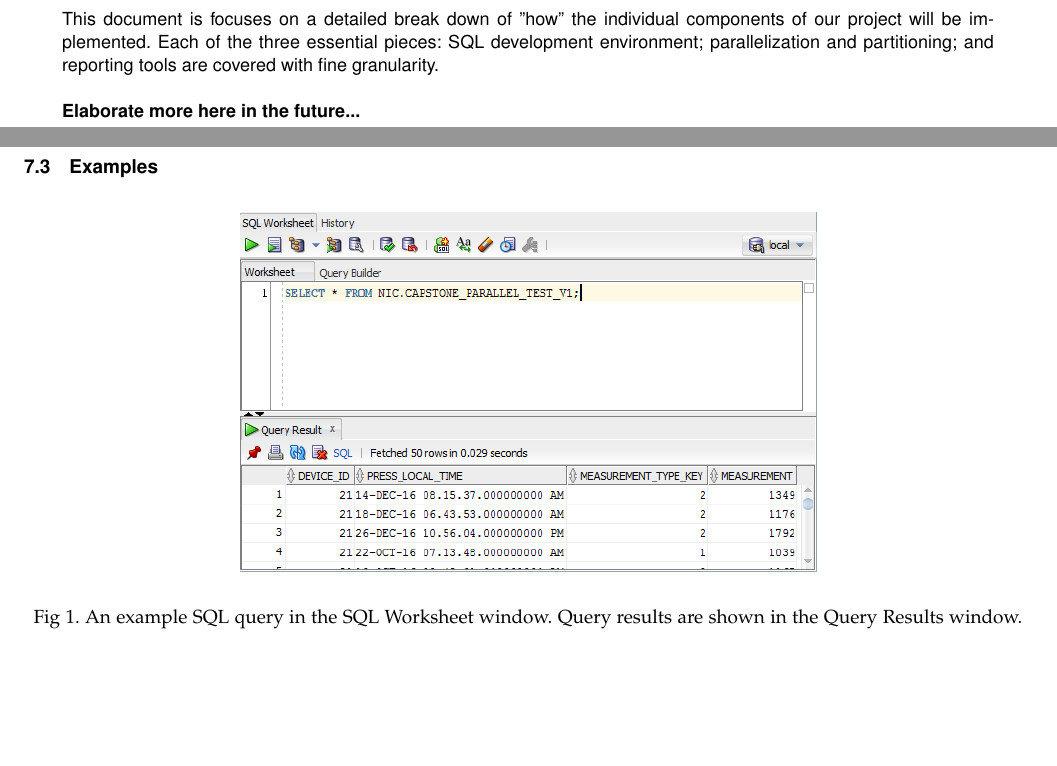
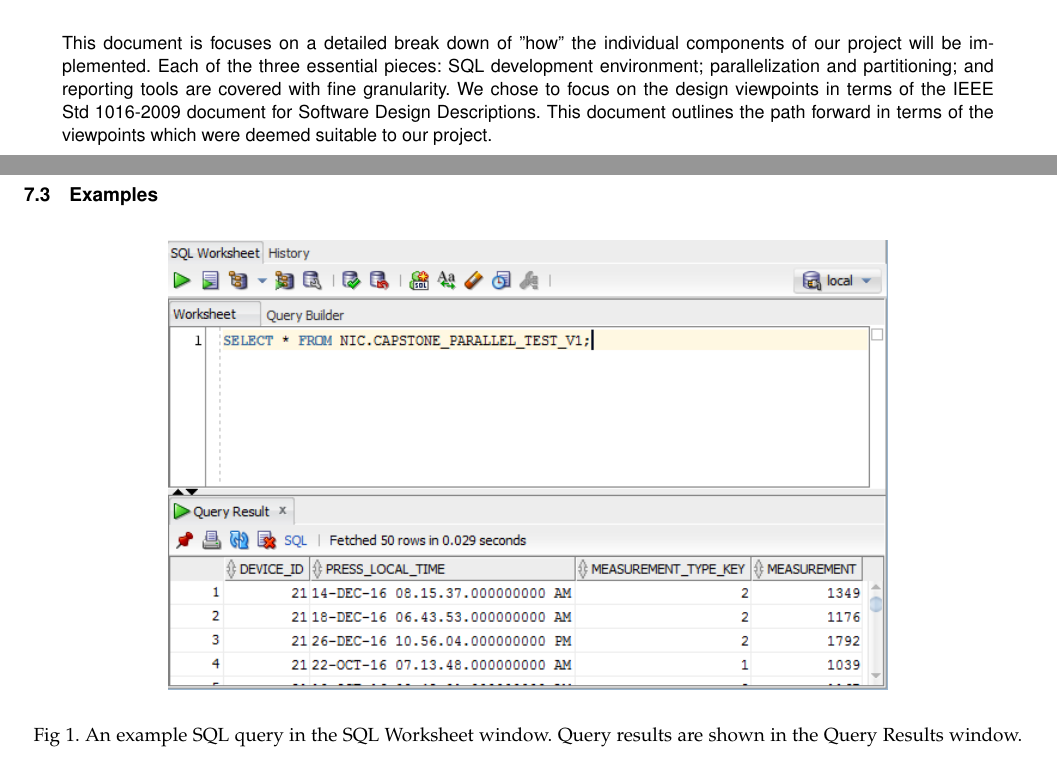
Before and after one commit to ndesilets/Group-13-HP-Big-Data-Analytics, a LaTeX paper (Design_Document.tex): two parts of pages 1 and 7 of 10, joined at a grey line, cut so that both start at the same text, the shorter picture padded with empty space. Compiled offline with pdfLaTeX; a missing font is replaced by an installed copy or a similar font; a LaTeX package or settings file that is missing is left out.

Commit message:
Current final copy

```diff
--- a/Design_Document.tex
+++ b/Design_Document.tex
@@ -27,9 +27,9 @@
     \vspace{1in}
     \begin{abstract}
 		\noindent This document is focuses on a detailed break down of "how" the individual components of our project will be implemented.
-        Each of the three essential pieces: SQL development environment; parallelization and partitioning; and reporting tools are covered with fine granularity.\\\\
-        \textbf{Elaborate more here in the future...}
-
+        Each of the three essential pieces: SQL development environment; parallelization and partitioning; and reporting tools are covered with fine granularity.
+        We chose to focus on the design viewpoints in terms of the IEEE Std 1016-2009 document for Software Design Descriptions.
+        This document outlines the path forward in terms of the viewpoints which were deemed suitable to our project.
     \end{abstract}
 \end{titlingpage}
 
@@ -168,7 +168,7 @@ Users will be able to scroll through the results if there is a large amount of i
 
 \subsection{Examples}
 \begin{center}
-	\includegraphics[width=4in]{sql_worksheet_example.png}
+	\includegraphics[width=5in]{sql_worksheet_example.png}
 
 	Fig 1. An example SQL query in the SQL Worksheet window. Query results are shown in the Query Results window.
 \end{center}
```
Also changed, not shown: Design_Document.pdf, Design_Document.tex (6 more changed lines).
